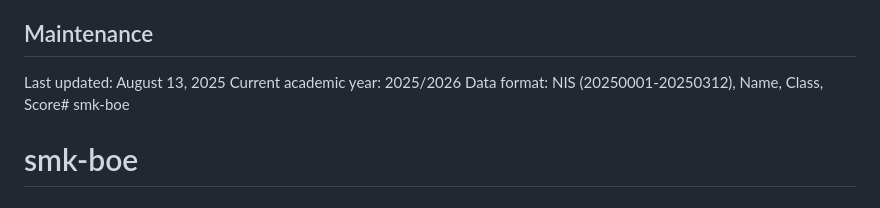
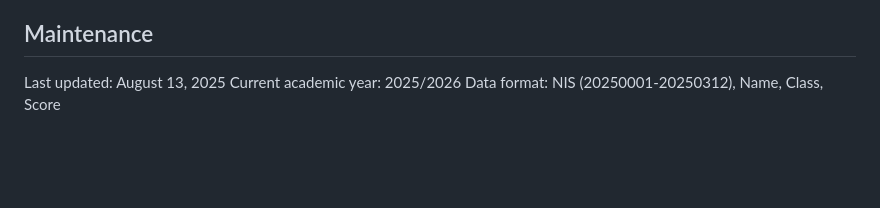
Before and after one commit to danial-smktelkom-mlg/smk-telkom, a Markdown page: README.md, the part around the change. Drawn GitHub-style; blank space fills up the shorter version.

```diff
--- a/README.md
+++ b/README.md
@@ -87,5 +87,4 @@ smk-boe
 
 Last updated: August 13, 2025
 Current academic year: 2025/2026
-Data format: NIS (20250001-20250312), Name, Class, Score# smk-boe
-# smk-boe
+Data format: NIS (20250001-20250312), Name, Class, Score
```
